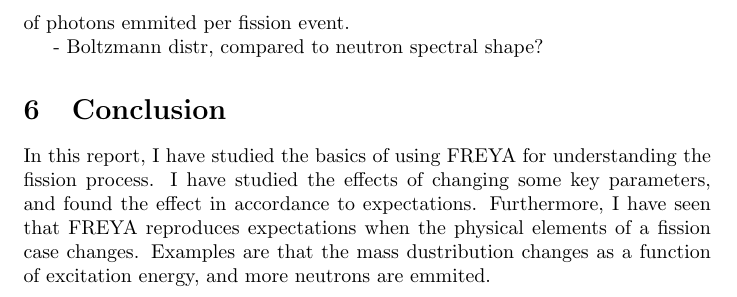
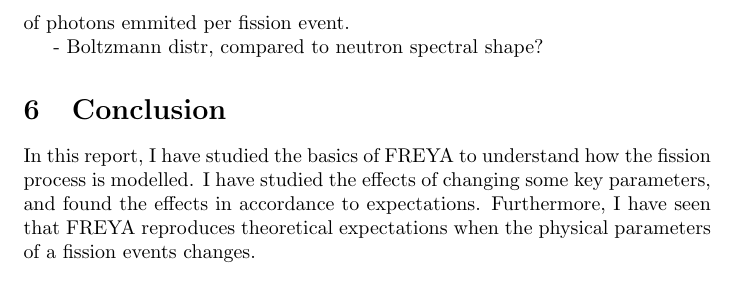
Before and after one commit to dortheg/freya2.0.3, a LaTeX document (FREYA-Report/FREYA_report_Dorthea_Gjestvang_Jam2018.tex): part of page 14 of 15, cut so that both start at the same text. Compiled offline with pdfLaTeX.

Commit message:
Fixed conclusion

```diff
--- a/FREYA-Report/FREYA_report_Dorthea_Gjestvang_Jam2018.tex
+++ b/FREYA-Report/FREYA_report_Dorthea_Gjestvang_Jam2018.tex
@@ -496,7 +496,7 @@ From Figure \ref{fig:Pu239_0_1_ph_mult}, \ref{fig:Pu239_8_ph_mult} and \ref{fig:
 
 
 \section{Conclusion}
-In this report, I have studied the basics of using FREYA for understanding the fission process. I have studied the effects of changing some key parameters, and found the effect in accordance to expectations. Furthermore, I have seen that FREYA reproduces expectations when the physical elements of a fission case changes. Examples are that the mass dustribution changes as a function of excitation energy, and more neutrons are emmited.
+In this report, I have studied the basics of FREYA to understand how the fission process is modelled. I have studied the effects of changing some key parameters, and found the effects in accordance to expectations. Furthermore, I have seen that FREYA reproduces theoretical expectations when the physical parameters of a fission events changes.
 
 
 
```
